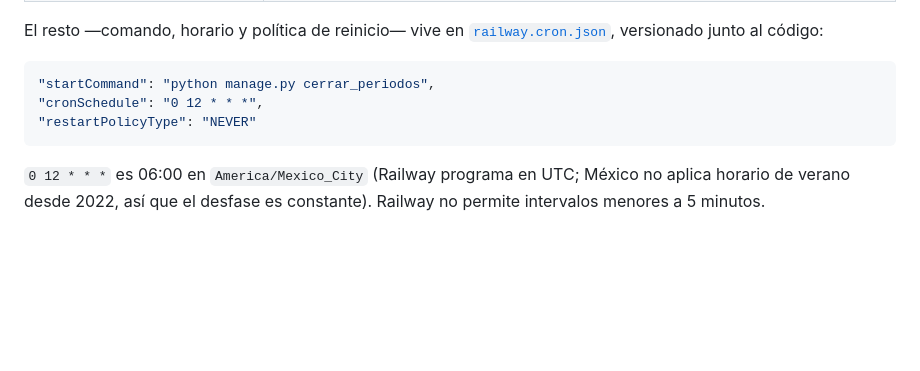
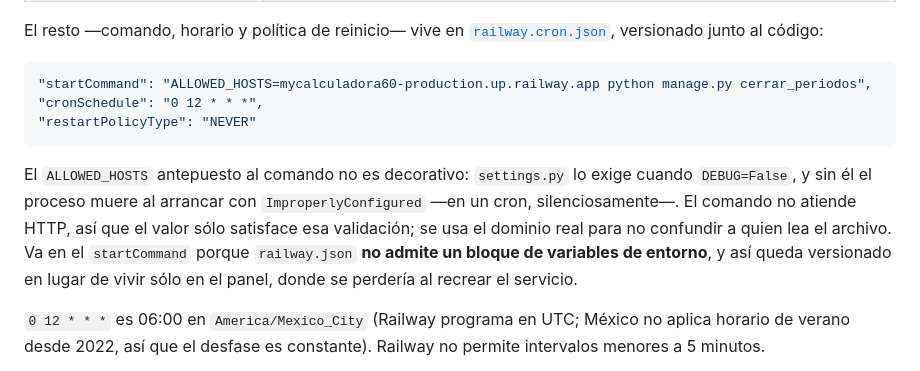
Before and after one commit to 782125-Hal/MyCalculadora60, a Markdown page: README.md, the part around the change. GitHub-like rendering; blank space fills up the shorter version.

Commit message:
docs: explicar por qué ALLOWED_HOSTS va en el startCommand del cron
Co-Authored-By: Claude Opus 5 (1M context) <noreply@anthropic.com>

````diff
--- a/README.md
+++ b/README.md
@@ -169,10 +169,18 @@ El resto —comando, horario y política de reinicio— vive en
 [`railway.cron.json`](railway.cron.json), versionado junto al código:
 
 ```json
-"startCommand": "python manage.py cerrar_periodos",
+"startCommand": "ALLOWED_HOSTS=mycalculadora60-production.up.railway.app python manage.py cerrar_periodos",
 "cronSchedule": "0 12 * * *",
 "restartPolicyType": "NEVER"
 ```
+
+El `ALLOWED_HOSTS` antepuesto al comando no es decorativo: `settings.py` lo exige
+cuando `DEBUG=False`, y sin él el proceso muere al arrancar con
+`ImproperlyConfigured` —en un cron, silenciosamente—. El comando no atiende HTTP,
+así que el valor sólo satisface esa validación; se usa el dominio real para no
+confundir a quien lea el archivo. Va en el `startCommand` porque `railway.json`
+**no admite un bloque de variables de entorno**, y así queda versionado en lugar
+de vivir sólo en el panel, donde se perdería al recrear el servicio.
 
 `0 12 * * *` es 06:00 en `America/Mexico_City` (Railway programa en UTC; México
 no aplica horario de verano desde 2022, así que el desfase es constante).
````
